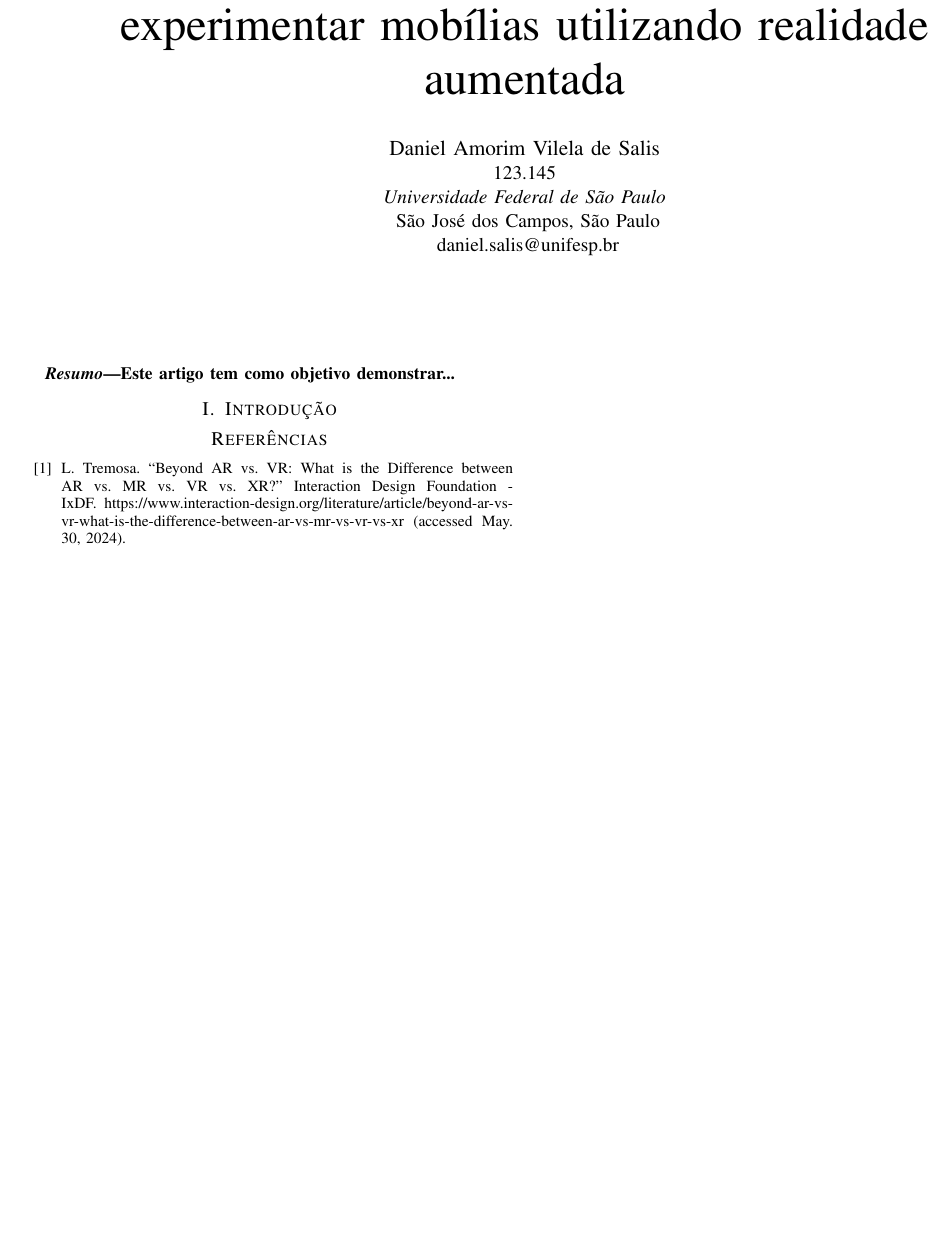
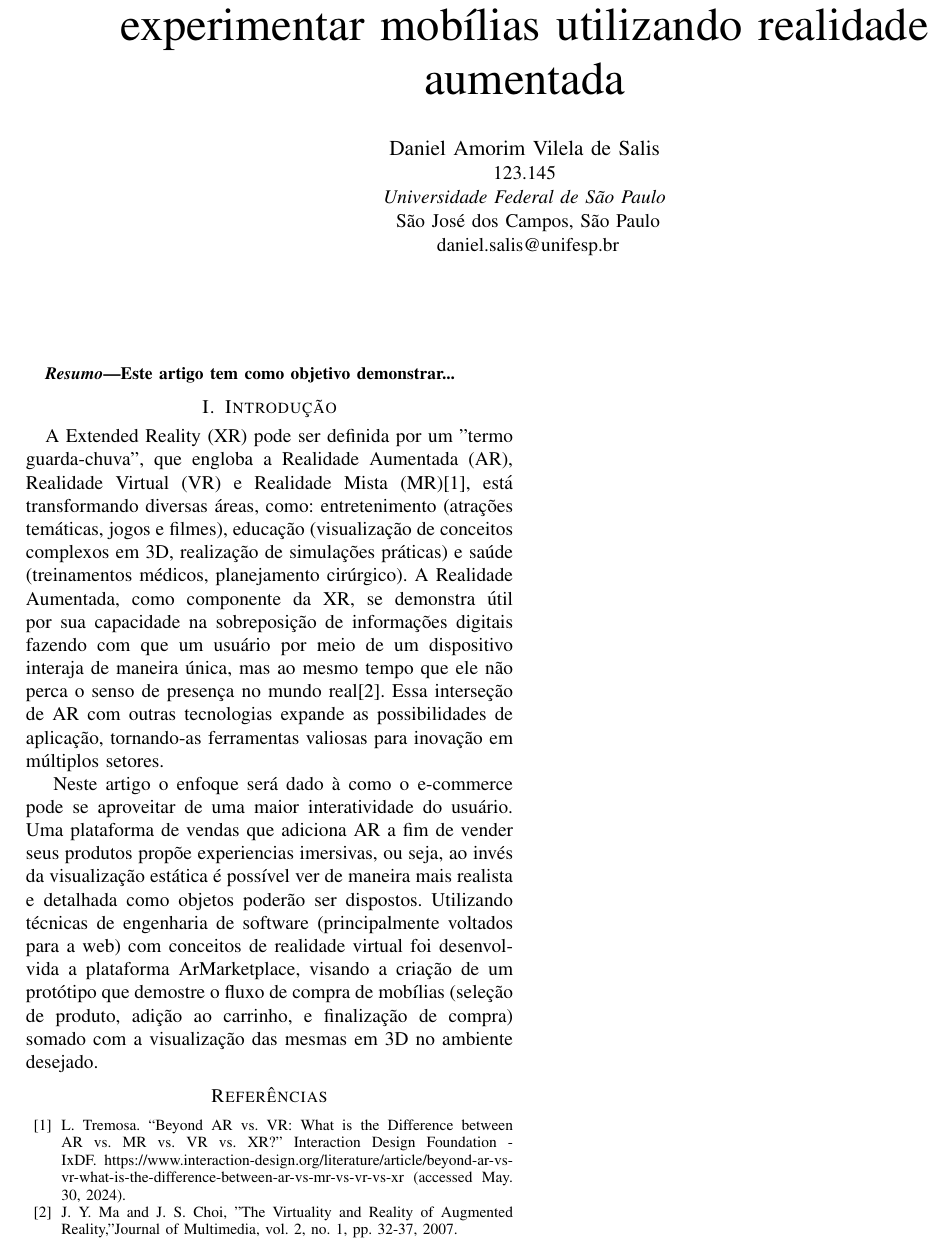
Before and after one commit to DanielSalis/UNIFESP_realidade-aumentada, a LaTeX paper (short-paper/main.tex): part of the page, cut so that both start at the same text, the shorter picture padded with empty space. Compiled offline with pdfLaTeX.

Commit message:
feat: update article

```diff
--- a/short-paper/main.tex
+++ b/short-paper/main.tex
@@ -31,11 +30,35 @@ T\kern-.1667em\lower.7ex\hbox{E}\kern-.125emX}}
   Este artigo tem como objetivo demonstrar...
 \end{abstract}
 
-\section {Introdução}
+\section{Introdução}
+A Extended Reality (XR) pode ser definida por um "termo guarda-chuva", que
+engloba a Realidade Aumentada (AR), Realidade Virtual (VR) e Realidade Mista
+(MR)[1], está transformando diversas áreas, como: entretenimento (atrações
+temáticas, jogos e filmes), educação (visualização de conceitos complexos em
+3D, realização de simulações práticas) e saúde (treinamentos médicos,
+planejamento cirúrgico). A Realidade Aumentada, como componente da XR, se
+demonstra útil por sua capacidade na sobreposição de informações digitais
+fazendo com que um usuário por meio de um dispositivo interaja de maneira
+única, mas ao mesmo tempo que ele não perca o senso de presença no mundo
+real[2]. Essa interseção de AR com outras tecnologias expande as possibilidades
+de aplicação, tornando-as ferramentas valiosas para inovação em múltiplos
+setores.
+
+\text{}
+Neste artigo o enfoque será dado à como o e-commerce
+pode se aproveitar de uma maior interatividade do usuário. Uma plataforma de vendas
+que adiciona AR a fim de vender seus produtos propõe experiencias imersivas, ou seja,
+ao invés da visualização estática é possível ver de maneira mais realista e detalhada
+como objetos poderão ser dispostos. Utilizando técnicas de engenharia de software
+(principalmente voltados para a web) com conceitos de realidade virtual foi desenvolvida
+a plataforma ArMarketplace, visando a criação de um protótipo que demostre o fluxo de
+compra de mobílias (seleção de produto, adição ao carrinho, e finalização de compra)
+somado com a visualização das mesmas em 3D no ambiente desejado.
 
 \begin{thebibliography}{00}
   \bibitem{b}L. Tremosa. “Beyond AR vs. VR: What is the Difference between AR vs. MR vs. VR vs. XR?” Interaction Design Foundation - IxDF. https://www.interaction-design.org/literature/article/beyond-ar-vs-vr-what-is-the-difference-between-ar-vs-mr-vs-vr-vs-xr (accessed May. 30, 2024).
 
+  \bibitem{b}J. Y. Ma and J. S. Choi, "The Virtuality and Reality of Augmented Reality," Journal of Multimedia, vol. 2, no. 1, pp. 32-37, 2007.
 \end{thebibliography}
 
 \end{document}
```
Also changed, not shown: short-paper/The Virtuality and Reality of Augmented Reality .pdf (added), short-paper/main.pdf, short-paper/main.tex (1 more changed lines), 1 other file.
